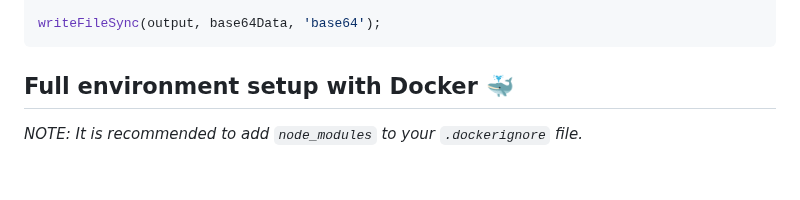
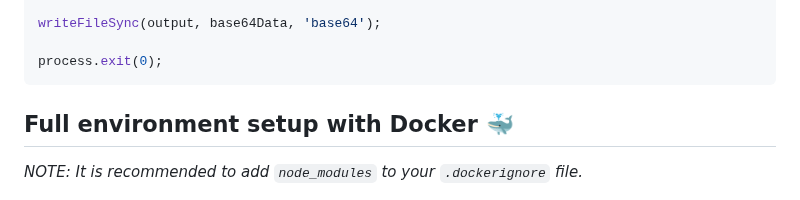
Before and after one commit to pixijs/node, a Markdown page: README.md, the part around one of its changes. Rendered like a GitHub page; blank space fills up the shorter version.

````diff
--- a/README.md
+++ b/README.md
@@ -97,6 +94,8 @@
 const output = `./test.png`;
 
 writeFileSync(output, base64Data, 'base64');
+
+process.exit(0);
 ```
 
 ## Full environment setup with Docker 🐳
````
Also changed, not shown: other parts of README.md (+1 -4 lines).
